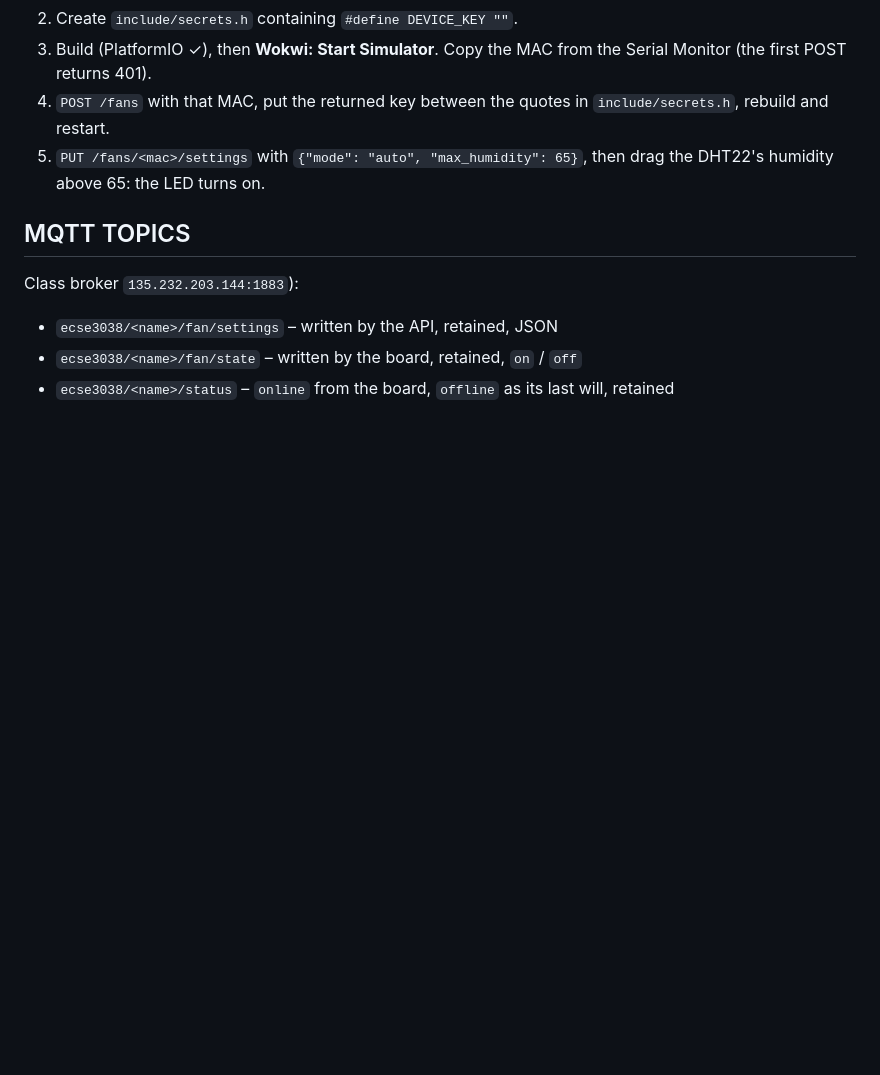
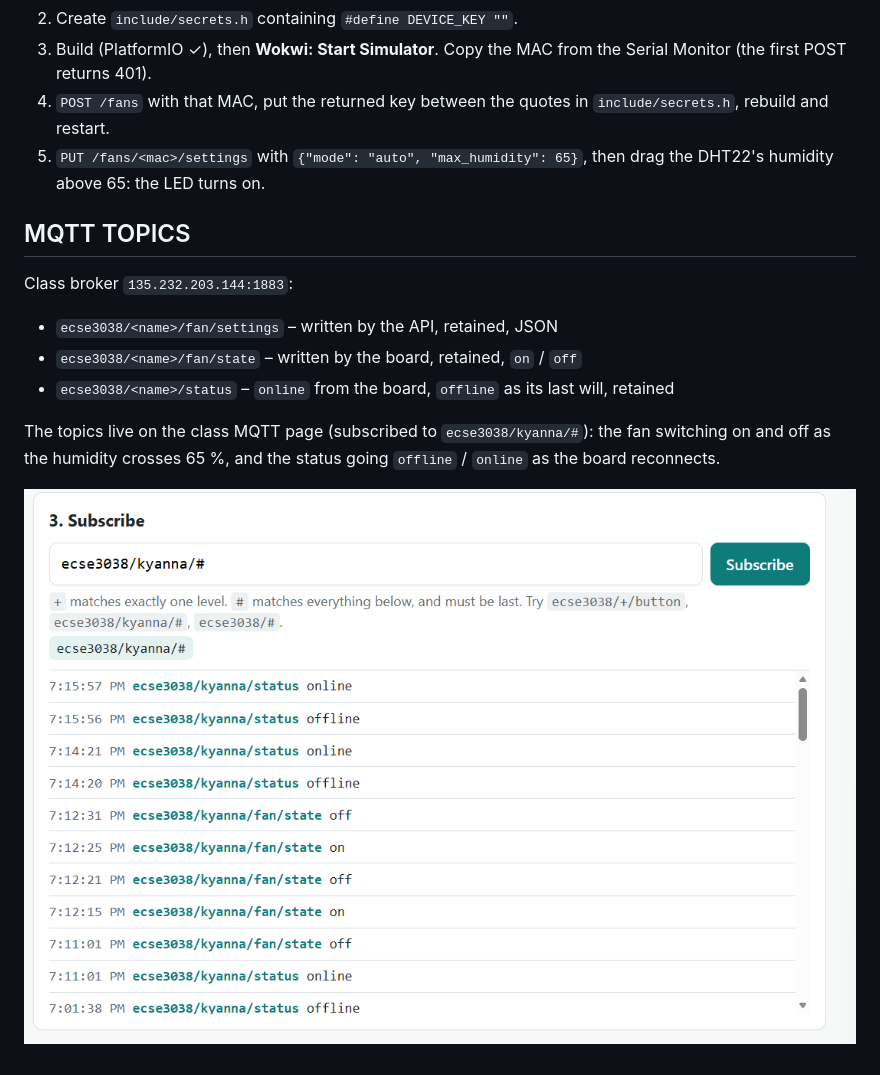
Before and after one commit to kyanna07/ECSE3038-test2, a Markdown page: README.md, the part around the change. Rendered like a GitHub page; pictures changed too: docs/mqtt-topics.png (added); blank space fills up the shorter version.

Commit message:
README: wiring and MQTT screenshot; keepalive 20s

```diff
--- a/README.md
+++ b/README.md
@@ -50,8 +50,12 @@ When finished: Ctrl+C, then `sudo systemctl start iot-api`.
 
 ## MQTT TOPICS
 
-Class broker `135.232.203.144:1883`):
+Class broker `135.232.203.144:1883`:
 
 - `ecse3038/<name>/fan/settings` – written by the API, retained, JSON
 - `ecse3038/<name>/fan/state` – written by the board, retained, `on` / `off`
 - `ecse3038/<name>/status` – `online` from the board, `offline` as its last will, retained
+
+The topics live on the class MQTT page (subscribed to `ecse3038/kyanna/#`): the fan switching on and off as the humidity crosses 65 %, and the status going `offline` / `online` as the board reconnects.
+
+![MQTT topics on the class broker](docs/mqtt-topics.png)
```
Also changed, not shown: 1 other file.
